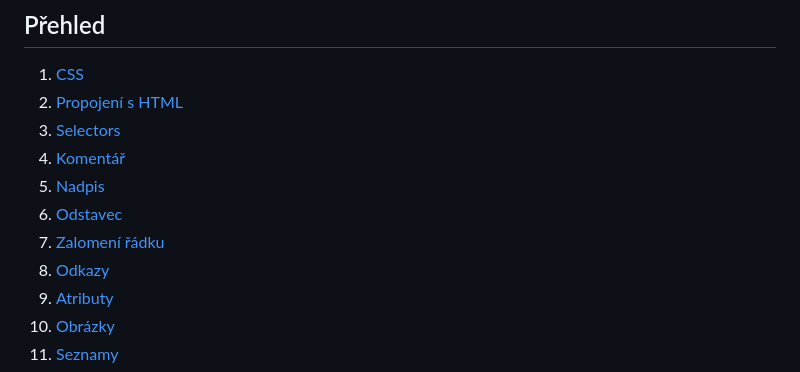
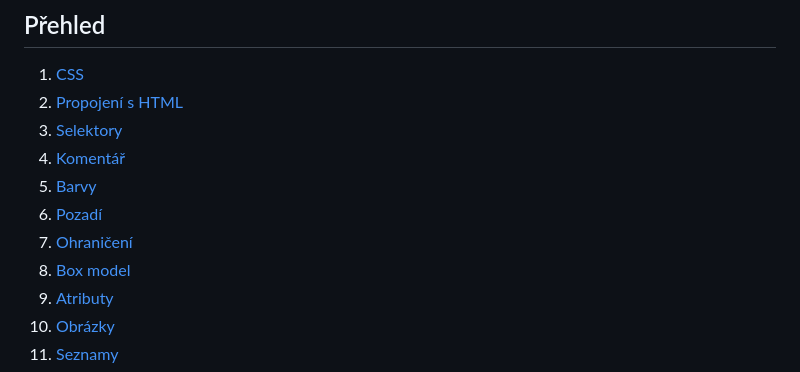
Before and after one commit to kohuto/gpisnicka, a Markdown page: V6/zapis_hodina/css.md, the part around the change. Rendered like a GitHub page.

```diff
--- a/V6/zapis_hodina/css.md
+++ b/V6/zapis_hodina/css.md
@@ -4,12 +4,12 @@
 
 1. [CSS](#css)
 2. [Propojení s HTML](#propojení-s-html)
-3. [Selectors](#selectors)
+3. [Selektory](#selectors)
 4. [Komentář](#komentář)
-5. [Nadpis](#nadpis)
-6. [Odstavec](#odstavec)
-7. [Zalomení řádku](#zalomení-řádku)
-8. [Odkazy](#odkazy)
+5. [Barvy](#barvy)
+6. [Pozadí](#pozadí)
+7. [Ohraničení](#ohraničení)
+8. [Box model](#box-model)
 9. [Atributy](#atributy)
 10. [Obrázky](#obrázek)
 11. [Seznamy](#seznamy)
```
